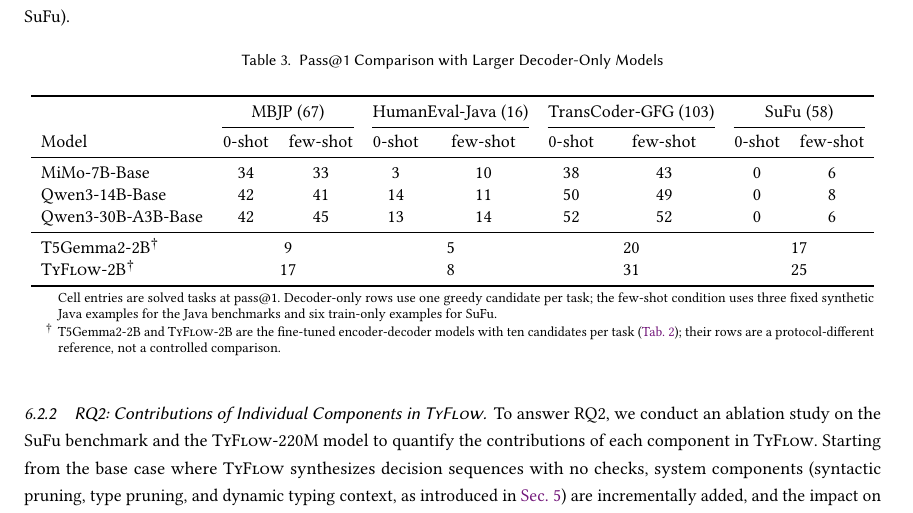
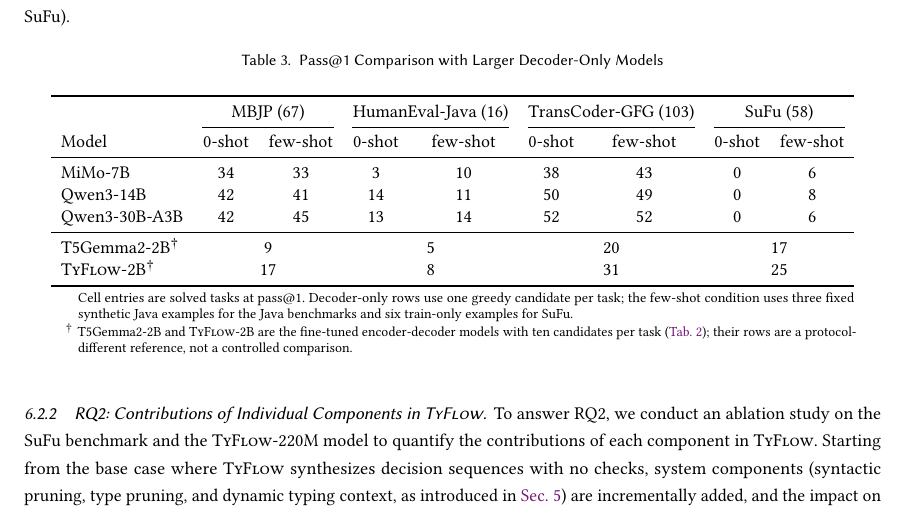
Before and after one commit to CudraniaTrec/ProofT5, a LaTeX paper (tosem/paper/manuscript.tex, which reads tosem/paper/chapters/evaluation.tex): part of page 26 of 47, cut so that both start at the same text. Compiled offline with pdfLaTeX.

Commit message:
Shorten decoder-only model names in Table 3 (drop the -Base suffix)

```diff
--- a/tosem/paper/chapters/evaluation.tex
+++ b/tosem/paper/chapters/evaluation.tex
@@ -124,9 +124,9 @@ Within the fine-tuned pair, \mainname-2B solves more tasks than its base model T
 \cmidrule(lr){2-3} \cmidrule(lr){4-5} \cmidrule(lr){6-7} \cmidrule(lr){8-9}
 Model & 0-shot & few-shot & 0-shot & few-shot & 0-shot & few-shot & 0-shot & few-shot \\
 \midrule
-MiMo-7B-Base        & 34 & 33 & 3  & 10 & 38 & 43 & 0 & 6 \\
-Qwen3-14B-Base      & 42 & 41 & 14 & 11 & 50 & 49 & 0 & 8 \\
-Qwen3-30B-A3B-Base  & 42 & 45 & 13 & 14 & 52 & 52 & 0 & 6 \\
+MiMo-7B             & 34 & 33 & 3  & 10 & 38 & 43 & 0 & 6 \\
+Qwen3-14B           & 42 & 41 & 14 & 11 & 50 & 49 & 0 & 8 \\
+Qwen3-30B-A3B       & 42 & 45 & 13 & 14 & 52 & 52 & 0 & 6 \\
 \midrule
 T5Gemma2-2B\tnote{\dag}   & \multicolumn{2}{c}{9}  & \multicolumn{2}{c}{5}  & \multicolumn{2}{c}{20} & \multicolumn{2}{c}{17} \\
 \mainname-2B\tnote{\dag}   & \multicolumn{2}{c}{17} & \multicolumn{2}{c}{8}  & \multicolumn{2}{c}{31} & \multicolumn{2}{c}{25} \\
```
